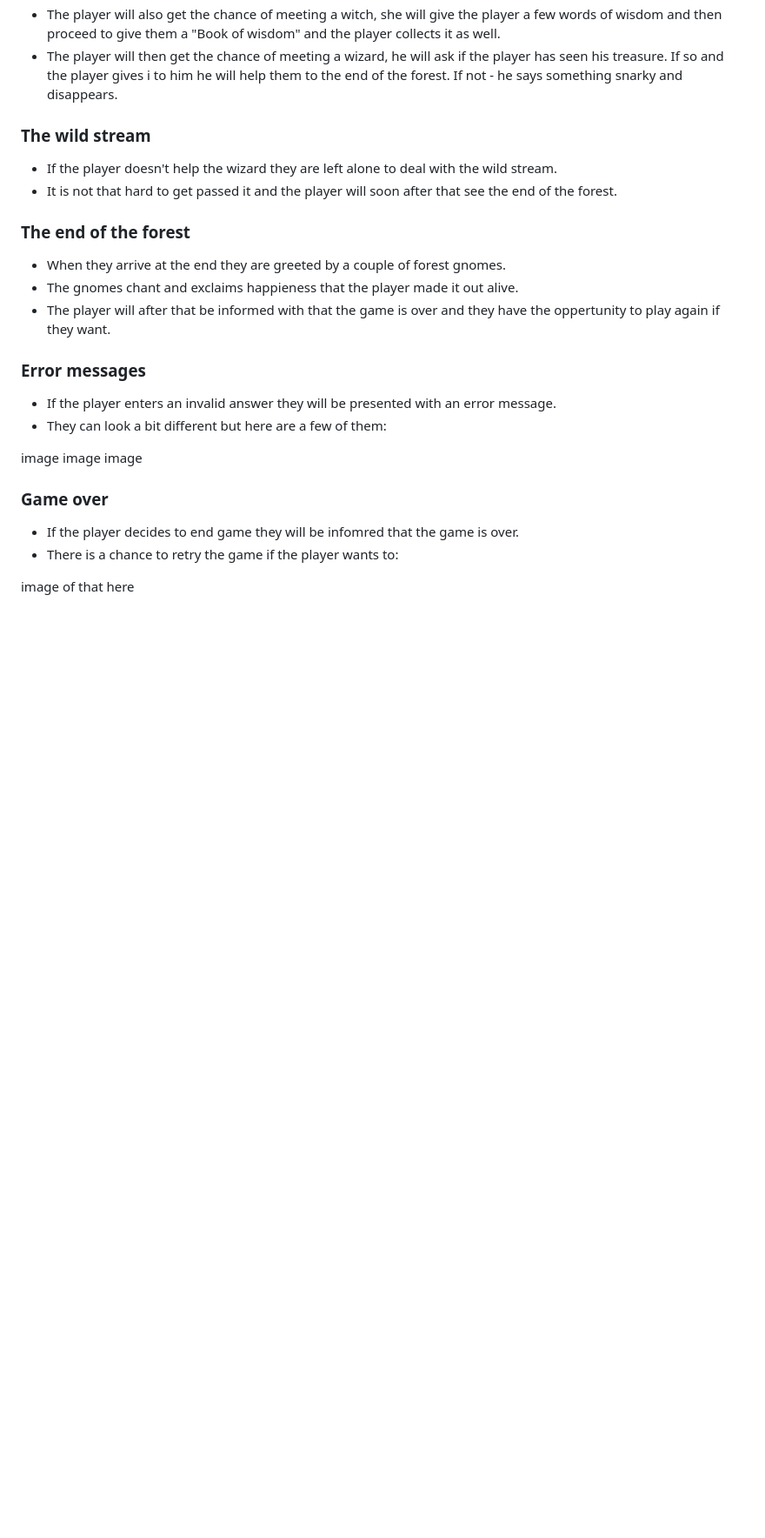
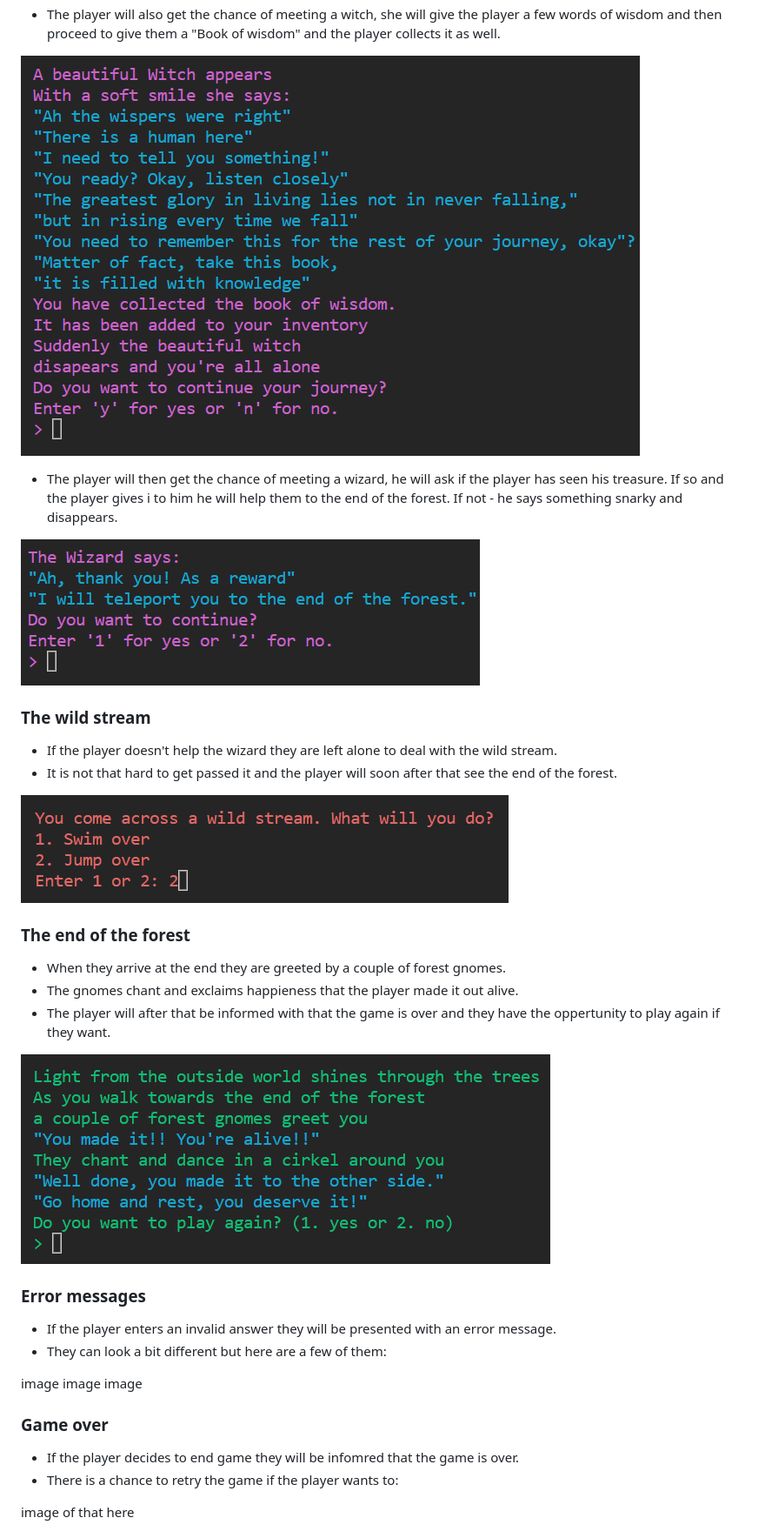
Before and after one commit to MollyAdamsson/Lets-go-for-an-adventure, a Markdown page: README.md, the part around one of its changes. Shown at 87% size. Drawn GitHub-style; blank space fills up the shorter version.

Commit message:
Add content readme

```diff
--- a/README.md
+++ b/README.md
@@ -60,16 +65,25 @@ the game and give you more information about your upcoming journey.
 * The player will also get the chance of meeting a witch, she will give the player a few words of wisdom and then proceed to give them a "Book of wisdom" and the player collects it as well.
+
+![Witch](readme.images/witch1.png)
+
 * The player will then get the chance of meeting a wizard, he will ask if the player has seen his treasure. If so and the player gives i to him he will help them to the end of the forest. If not - he says something snarky and disappears.
+
+![wizard](readme.images/wizard3.png)
 
 ### The wild stream
 
 * If the player doesn't help the wizard they are left alone to deal with the wild stream.
 * It is not that hard to get passed it and the player will soon after that see the end of the forest.
 
+![Wild stream](readme.images/stream.png)
+
 ### The end of the forest
 
 * When they arrive at the end they are greeted by a couple of forest gnomes.
 * The gnomes chant and exclaims happieness that the player made it out alive.
 * The player will after that be informed with that the game is over and they have the oppertunity to play again if they want.
+
+![Completed game](readme.images/complete%20game.png)
 
 ### Error messages
 
```
Also changed, not shown: other parts of README.md (+5 -0 lines).
